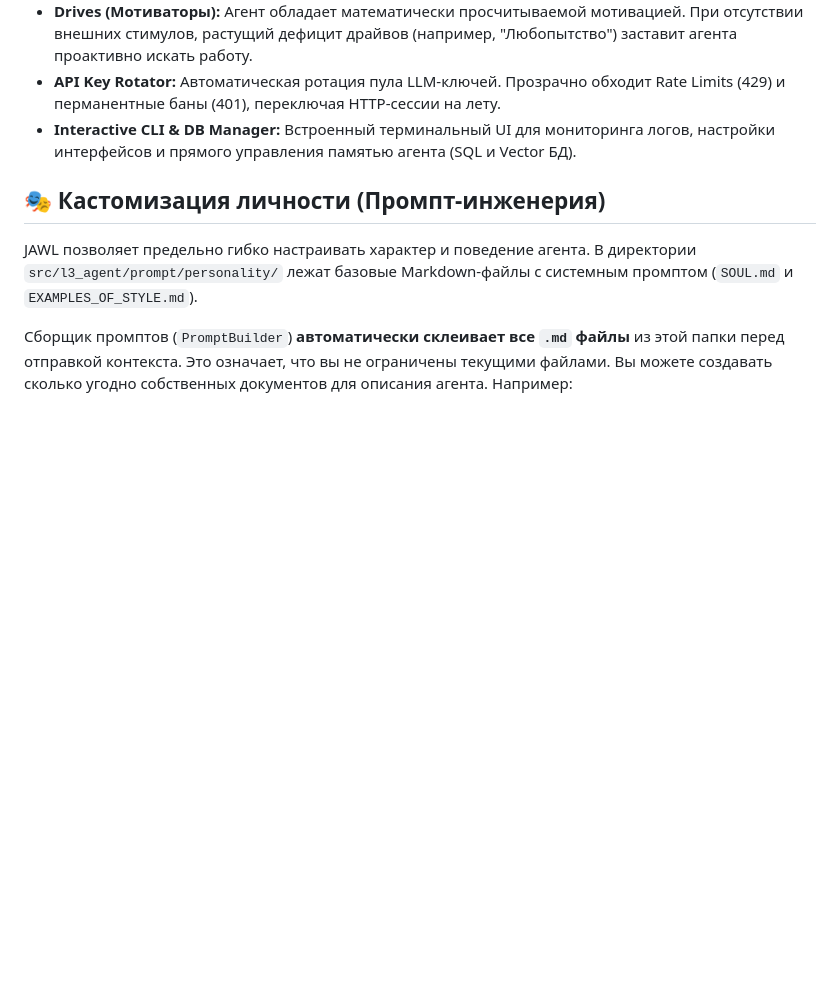
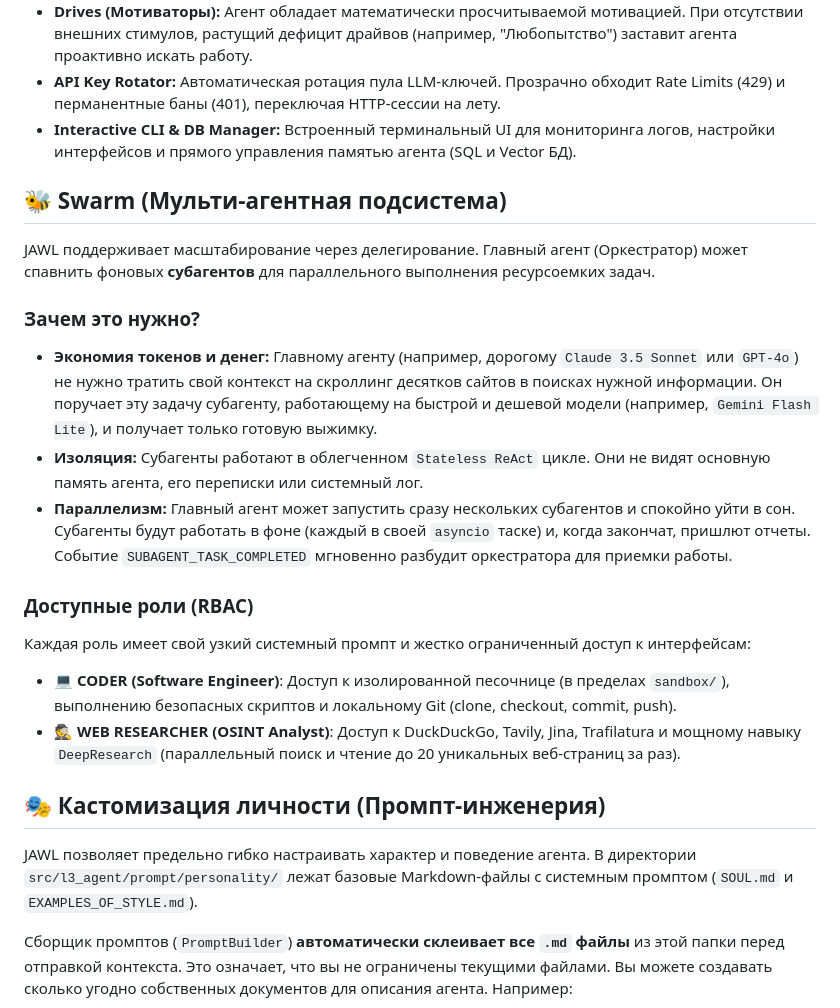
Before and after one commit to th0r3nt/JAWL, a Markdown page: README.md, the part around the change. GitHub-like rendering; blank space fills up the shorter version.

Commit message:
docs: add comprehensive Swarm subsystem section to README

```diff
--- a/README.md
+++ b/README.md
@@ -59,6 +59,20 @@
 * **Drives (Мотиваторы):** Агент обладает математически просчитываемой мотивацией. При отсутствии внешних стимулов, растущий дефицит драйвов (например, "Любопытство") заставит агента проактивно искать работу.
 * **API Key Rotator:** Автоматическая ротация пула LLM-ключей. Прозрачно обходит Rate Limits (429) и перманентные баны (401), переключая HTTP-сессии на лету.
 * **Interactive CLI & DB Manager:** Встроенный терминальный UI для мониторинга логов, настройки интерфейсов и прямого управления памятью агента (SQL и Vector БД).
+
+
+## 🐝 Swarm (Мульти-агентная подсистема)
+JAWL поддерживает масштабирование через делегирование. Главный агент (Оркестратор) может спавнить фоновых **субагентов** для параллельного выполнения ресурсоемких задач.
+
+### Зачем это нужно?
+* **Экономия токенов и денег:** Главному агенту (например, дорогому `Claude 3.5 Sonnet` или `GPT-4o`) не нужно тратить свой контекст на скроллинг десятков сайтов в поисках нужной информации. Он поручает эту задачу субагенту, работающему на быстрой и дешевой модели (например, `Gemini Flash Lite`), и получает только готовую выжимку.
+* **Изоляция:** Субагенты работают в облегченном `Stateless ReAct` цикле. Они не видят основную память агента, его переписки или системный лог.
+* **Параллелизм:** Главный агент может запустить сразу нескольких субагентов и спокойно уйти в сон. Субагенты будут работать в фоне (каждый в своей `asyncio` таске) и, когда закончат, пришлют отчеты. Событие `SUBAGENT_TASK_COMPLETED` мгновенно разбудит оркестратора для приемки работы.
+
+### Доступные роли (RBAC)
+Каждая роль имеет свой узкий системный промпт и жестко ограниченный доступ к интерфейсам:
+* 💻 **CODER (Software Engineer)**: Доступ к изолированной песочнице (в пределах `sandbox/`), выполнению безопасных скриптов и локальному Git (clone, checkout, commit, push).
+* 🕵️ **WEB RESEARCHER (OSINT Analyst)**: Доступ к DuckDuckGo, Tavily, Jina, Trafilatura и мощному навыку `DeepResearch` (параллельный поиск и чтение до 20 уникальных веб-страниц за раз).
 
 
 ## 🎭 Кастомизация личности (Промпт-инженерия)
```
